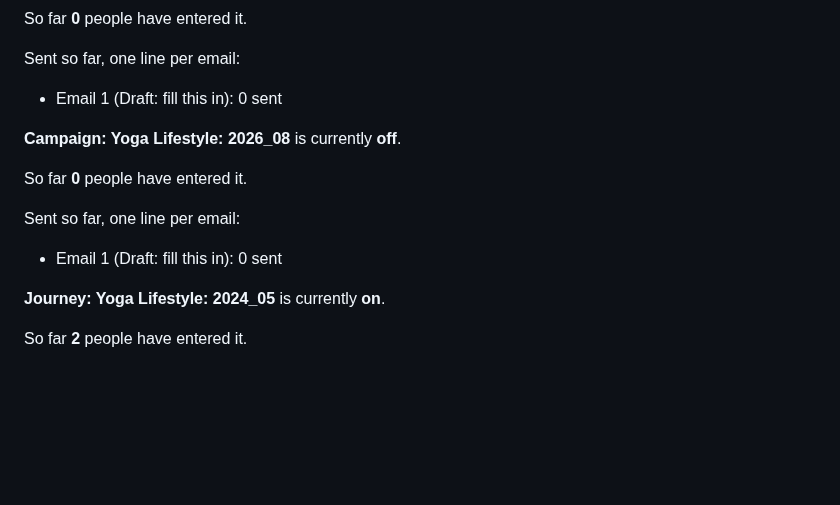
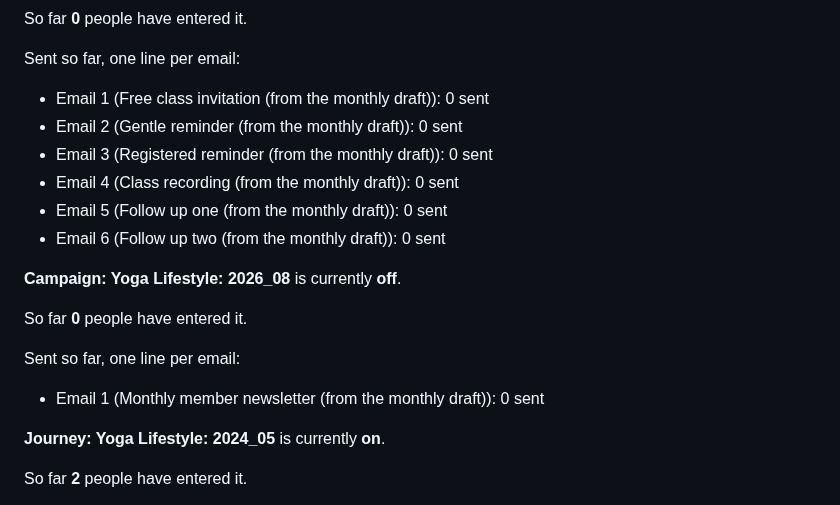
Before and after one commit to gnyrd/twy-overview, a Markdown page: docs/user-guide/welcome-sequences.md, the part around the change. Drawn GitHub-style; blank space fills up the shorter version.

Commit message:
docs: regenerate campaigns and welcome-sequences pages (automatic token fill-in, sent-history labels)
Scanner rerun after announce commit 3727ba5 and the docs-scanner user_guide.py renderer update. campaigns.md gains a paragraph on automatic class-title/recording-link fill-in for draft copy. welcome-sequences.md picks up real per-email labels in Sent history in place of the old Draft: fill this in placeholder; this second file was already drifted from a prior unrelated change and is included here per the docs-scanner refresh obligation.

Co-Authored-By: Claude Fable 5 <noreply@anthropic.com>

```diff
--- a/docs/user-guide/welcome-sequences.md
+++ b/docs/user-guide/welcome-sequences.md
@@ -31,7 +31,12 @@ So far **0** people have entered it.
 
 Sent so far, one line per email:
 
-- Email 1 (Draft: fill this in): 0 sent
+- Email 1 (Free class invitation (from the monthly draft)): 0 sent
+- Email 2 (Gentle reminder (from the monthly draft)): 0 sent
+- Email 3 (Registered reminder (from the monthly draft)): 0 sent
+- Email 4 (Class recording (from the monthly draft)): 0 sent
+- Email 5 (Follow up one (from the monthly draft)): 0 sent
+- Email 6 (Follow up two (from the monthly draft)): 0 sent
 
 **Campaign: Yoga Lifestyle: 2026_08** is currently **off**.
 
@@ -39,7 +44,7 @@ So far **0** people have entered it.
 
 Sent so far, one line per email:
 
-- Email 1 (Draft: fill this in): 0 sent
+- Email 1 (Monthly member newsletter (from the monthly draft)): 0 sent
 
 **Journey: Yoga Lifestyle: 2024_05** is currently **on**.
 
```
Also changed, not shown: docs/user-guide/campaigns.md (+2 -0 lines).
